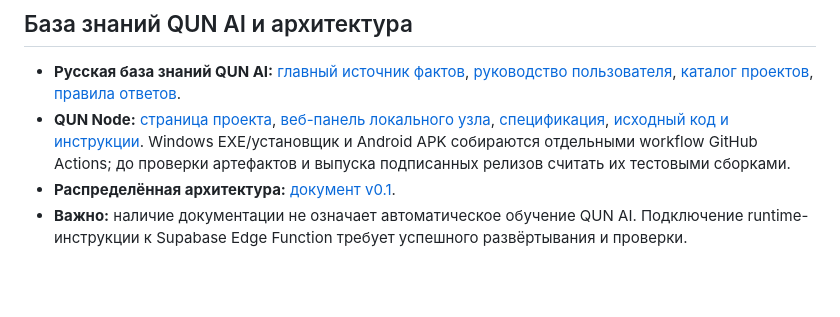
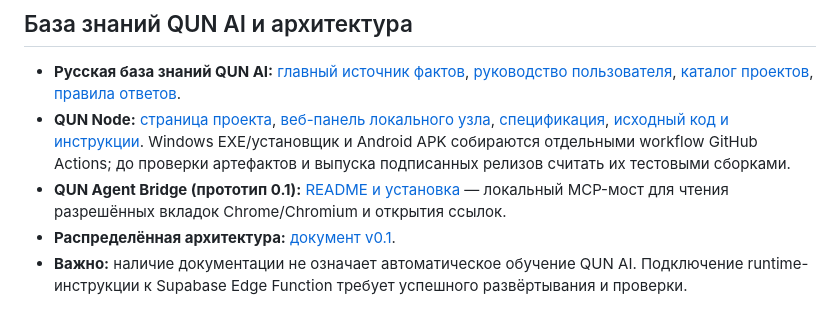
Before and after one commit to Serega40in/QUN, a Markdown page: README.md, the part around the change. Rendered like a GitHub page; blank space fills up the shorter version.

Commit message:
docs(qun): add QUN Agent Bridge entry

```diff
--- a/README.md
+++ b/README.md
@@ -40,6 +40,7 @@
 
 - **Русская база знаний QUN AI:** [главный источник фактов](docs/qun-ai/knowledge/00-glavnaya-baza-znaniy.md), [руководство пользователя](docs/qun-ai/knowledge/01-rukovodstvo-polzovatelya.md), [каталог проектов](docs/qun-ai/knowledge/03-katalog-proektov-qun.md), [правила ответов](docs/qun-ai/knowledge/02-pravila-otvetov-i-testy.md).
 - **QUN Node:** [страница проекта](https://serega40in.github.io/QUN/node/), [веб-панель локального узла](https://serega40in.github.io/QUN/node/dashboard/), [спецификация](docs/qun-ai/knowledge/04-qun-node-storage-01.md), [исходный код и инструкции](services/qun-node/README.md). Windows EXE/установщик и Android APK собираются отдельными workflow GitHub Actions; до проверки артефактов и выпуска подписанных релизов считать их тестовыми сборками.
+- **QUN Agent Bridge (прототип 0.1):** [README и установка](services/agent-bridge/README.md) — локальный MCP-мост для чтения разрешённых вкладок Chrome/Chromium и открытия ссылок.
 - **Распределённая архитектура:** [документ v0.1](docs/architecture/distributed-backend.md).
 - **Важно:** наличие документации не означает автоматическое обучение QUN AI. Подключение runtime-инструкции к Supabase Edge Function требует успешного развёртывания и проверки.
 
```
